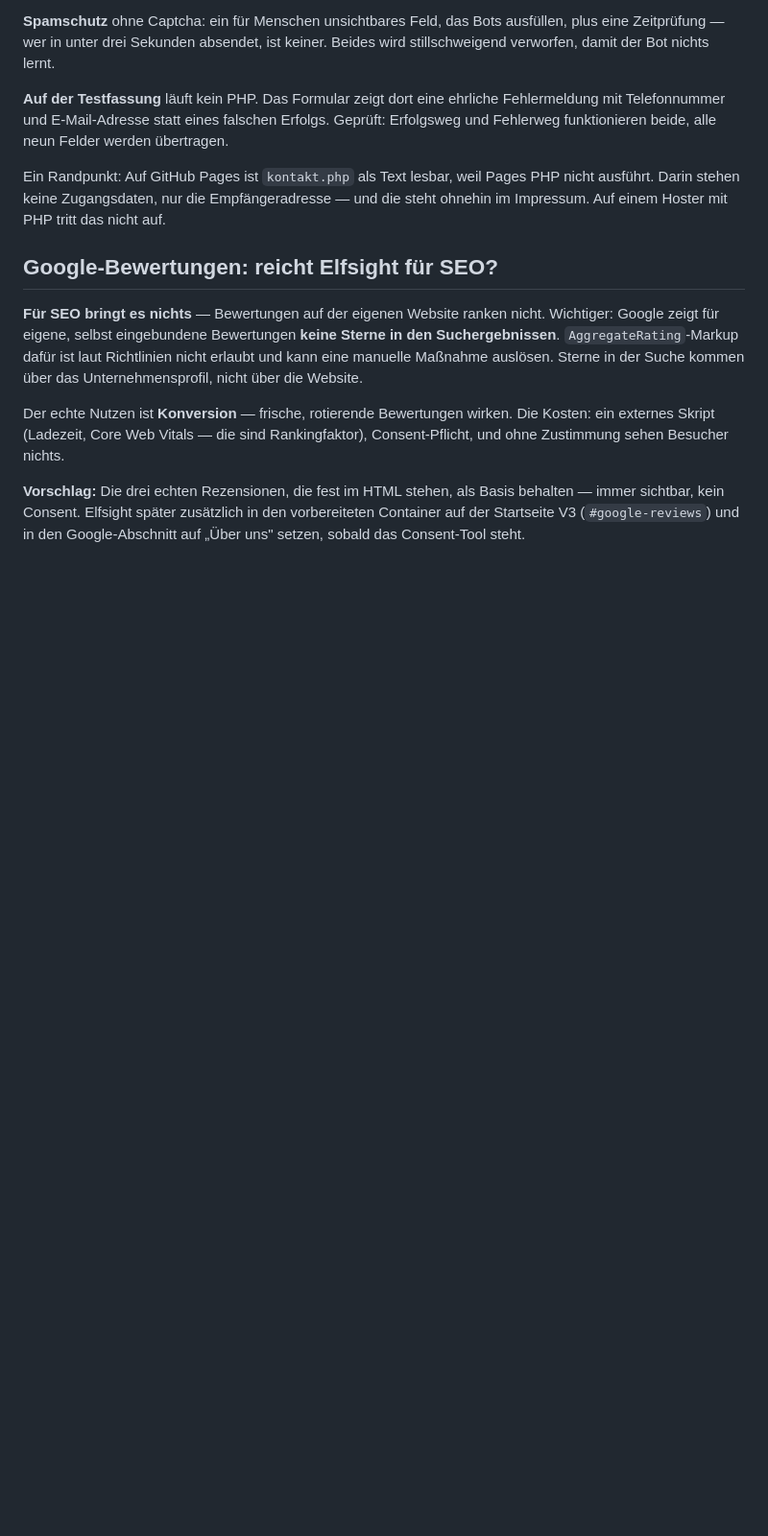
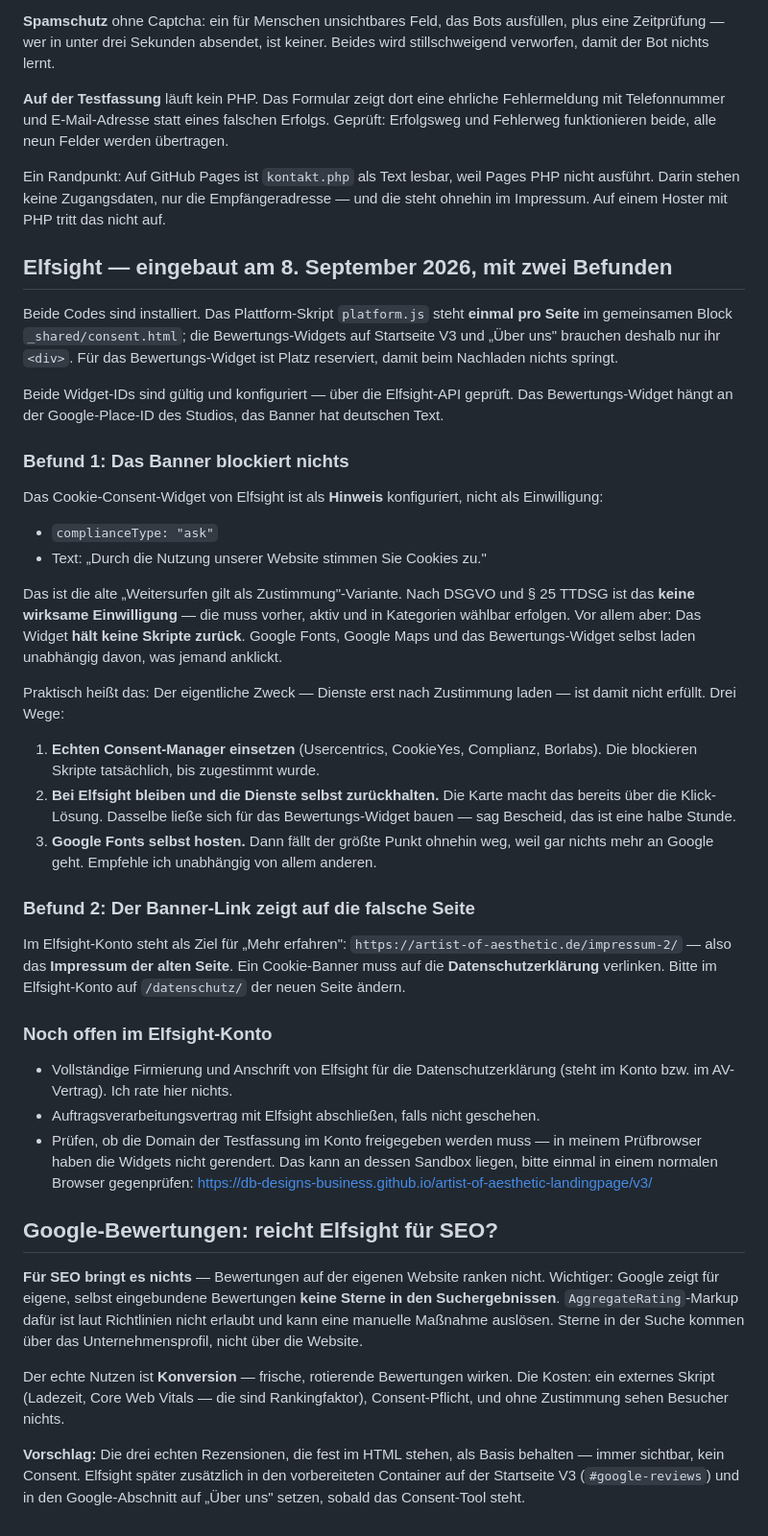
Before and after one commit to db-designs-business/artist-of-aesthetic-landingpage, a Markdown page: OFFENE-ANGABEN.md, the part around one of its changes. Shown at 96% size. Rendered like a GitHub page; blank space fills up the shorter version.

Commit message:
Befunde zum Elfsight-Consent-Banner dokumentiert
Das Banner ist als Hinweis konfiguriert (complianceType ask,
Weitersurfen gilt als Zustimmung) und blockiert keine Skripte. Google
Fonts, Google Maps und das Bewertungs-Widget laden unabhaengig davon.
Ausserdem zeigt der Mehr-erfahren-Link auf das Impressum der alten
Seite statt auf die Datenschutzerklaerung.

Co-Authored-By: Claude Opus 5 <noreply@anthropic.com>

```diff
--- a/OFFENE-ANGABEN.md
+++ b/OFFENE-ANGABEN.md
@@ -69,6 +69,59 @@ PHP nicht ausführt. Darin stehen keine Zugangsdaten, nur die
 Empfängeradresse — und die steht ohnehin im Impressum. Auf einem Hoster mit
 PHP tritt das nicht auf.
 
+## Elfsight — eingebaut am 8. September 2026, mit zwei Befunden
+
+Beide Codes sind installiert. Das Plattform-Skript `platform.js` steht **einmal
+pro Seite** im gemeinsamen Block `_shared/consent.html`; die Bewertungs-Widgets
+auf Startseite V3 und „Über uns" brauchen deshalb nur ihr `<div>`. Für das
+Bewertungs-Widget ist Platz reserviert, damit beim Nachladen nichts springt.
+
+Beide Widget-IDs sind gültig und konfiguriert — über die Elfsight-API geprüft.
+Das Bewertungs-Widget hängt an der Google-Place-ID des Studios, das Banner hat
+deutschen Text.
+
+### Befund 1: Das Banner blockiert nichts
+
+Das Cookie-Consent-Widget von Elfsight ist als **Hinweis** konfiguriert, nicht
+als Einwilligung:
+
+- `complianceType: "ask"`
+- Text: „Durch die Nutzung unserer Website stimmen Sie Cookies zu."
+
+Das ist die alte „Weitersurfen gilt als Zustimmung"-Variante. Nach DSGVO und
+§ 25 TTDSG ist das **keine wirksame Einwilligung** — die muss vorher, aktiv und
+in Kategorien wählbar erfolgen. Vor allem aber: Das Widget **hält keine Skripte
+zurück**. Google Fonts, Google Maps und das Bewertungs-Widget selbst laden
+unabhängig davon, was jemand anklickt.
+
+Praktisch heißt das: Der eigentliche Zweck — Dienste erst nach Zustimmung laden —
+ist damit nicht erfüllt. Drei Wege:
+
+1. **Echten Consent-Manager einsetzen** (Usercentrics, CookieYes, Complianz,
+   Borlabs). Die blockieren Skripte tatsächlich, bis zugestimmt wurde.
+2. **Bei Elfsight bleiben und die Dienste selbst zurückhalten.** Die Karte macht
+   das bereits über die Klick-Lösung. Dasselbe ließe sich für das
+   Bewertungs-Widget bauen — sag Bescheid, das ist eine halbe Stunde.
+3. **Google Fonts selbst hosten.** Dann fällt der größte Punkt ohnehin weg, weil
+   gar nichts mehr an Google geht. Empfehle ich unabhängig von allem anderen.
+
+### Befund 2: Der Banner-Link zeigt auf die falsche Seite
+
+Im Elfsight-Konto steht als Ziel für „Mehr erfahren":
+`https://artist-of-aesthetic.de/impressum-2/` — also das **Impressum der alten
+Seite**. Ein Cookie-Banner muss auf die **Datenschutzerklärung** verlinken.
+Bitte im Elfsight-Konto auf `/datenschutz/` der neuen Seite ändern.
+
+### Noch offen im Elfsight-Konto
+
+- Vollständige Firmierung und Anschrift von Elfsight für die
+  Datenschutzerklärung (steht im Konto bzw. im AV-Vertrag). Ich rate hier nichts.
+- Auftragsverarbeitungsvertrag mit Elfsight abschließen, falls nicht geschehen.
+- Prüfen, ob die Domain der Testfassung im Konto freigegeben werden muss — in
+  meinem Prüfbrowser haben die Widgets nicht gerendert. Das kann an dessen
+  Sandbox liegen, bitte einmal in einem normalen Browser gegenprüfen:
+  https://db-designs-business.github.io/artist-of-aesthetic-landingpage/v3/
+
 ## Google-Bewertungen: reicht Elfsight für SEO?
 
 **Für SEO bringt es nichts** — Bewertungen auf der eigenen Website ranken nicht.
```
Also changed, not shown: other parts of OFFENE-ANGABEN.md (+1 -1 lines).
